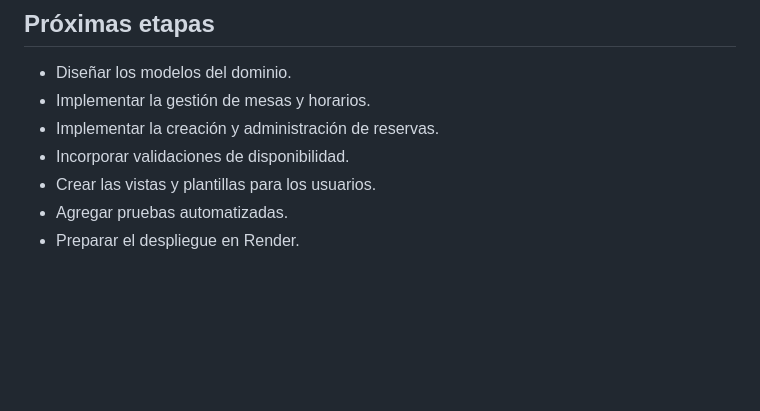
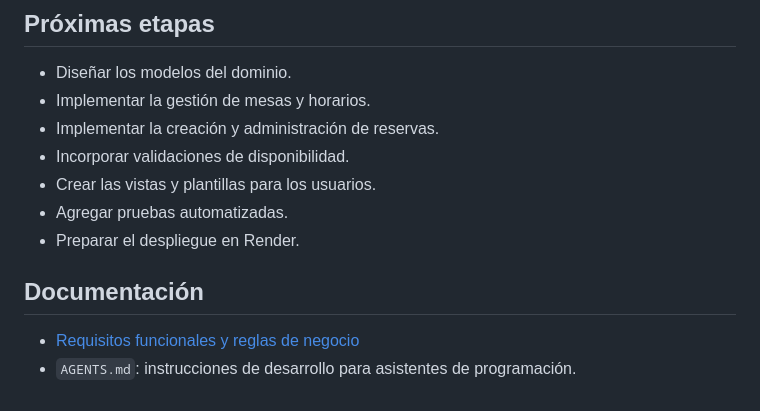
Before and after one commit to Angle931/mesaFacil, a Markdown page: README.md, the part around the change. GitHub-like rendering; blank space fills up the shorter version.

Commit message:
docs: add project agents and requirements md

```diff
--- a/README.md
+++ b/README.md
@@ -203,3 +203,8 @@ Esta combinación proporciona una base sencilla y suficientemente robusta para d
 - Crear las vistas y plantillas para los usuarios.
 - Agregar pruebas automatizadas.
 - Preparar el despliegue en Render.
+
+## Documentación
+
+- [Requisitos funcionales y reglas de negocio](docs/requirements.md)
+- `AGENTS.md`: instrucciones de desarrollo para asistentes de programación.
```
Also changed, not shown: AGENTS.md (added, +130 -0 lines), docs/requirements.md (added, +363 -0 lines).
